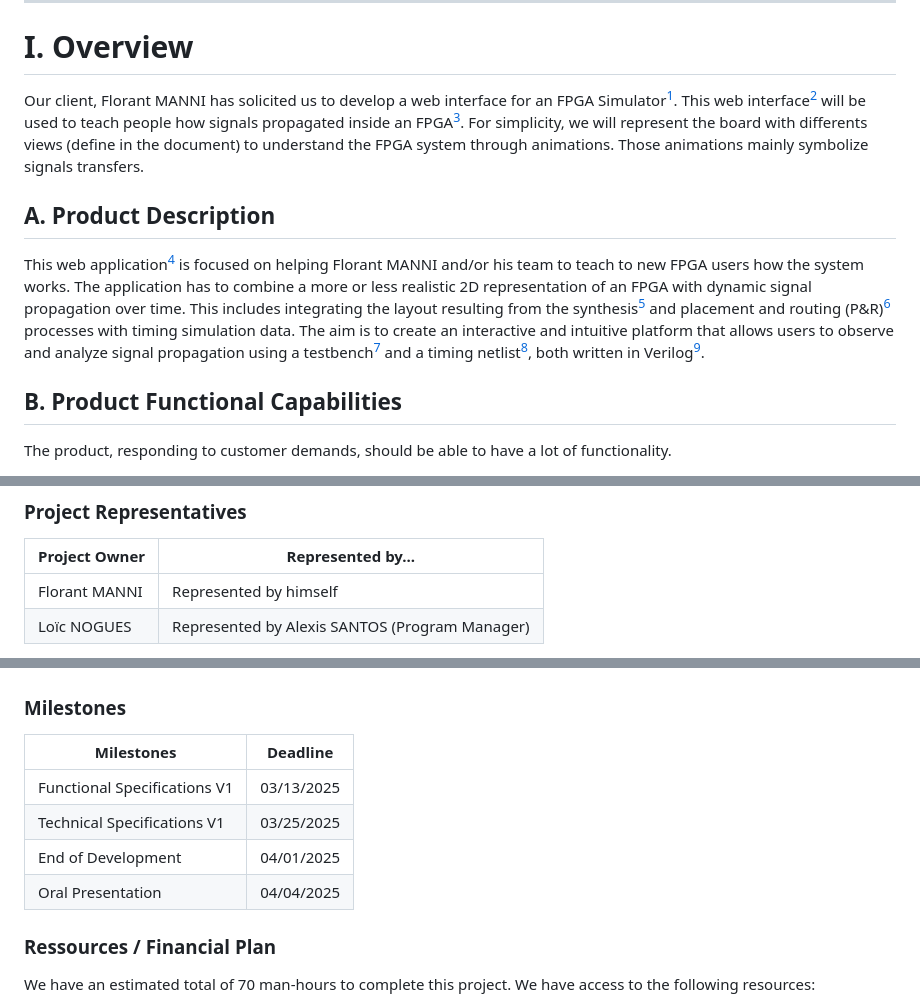
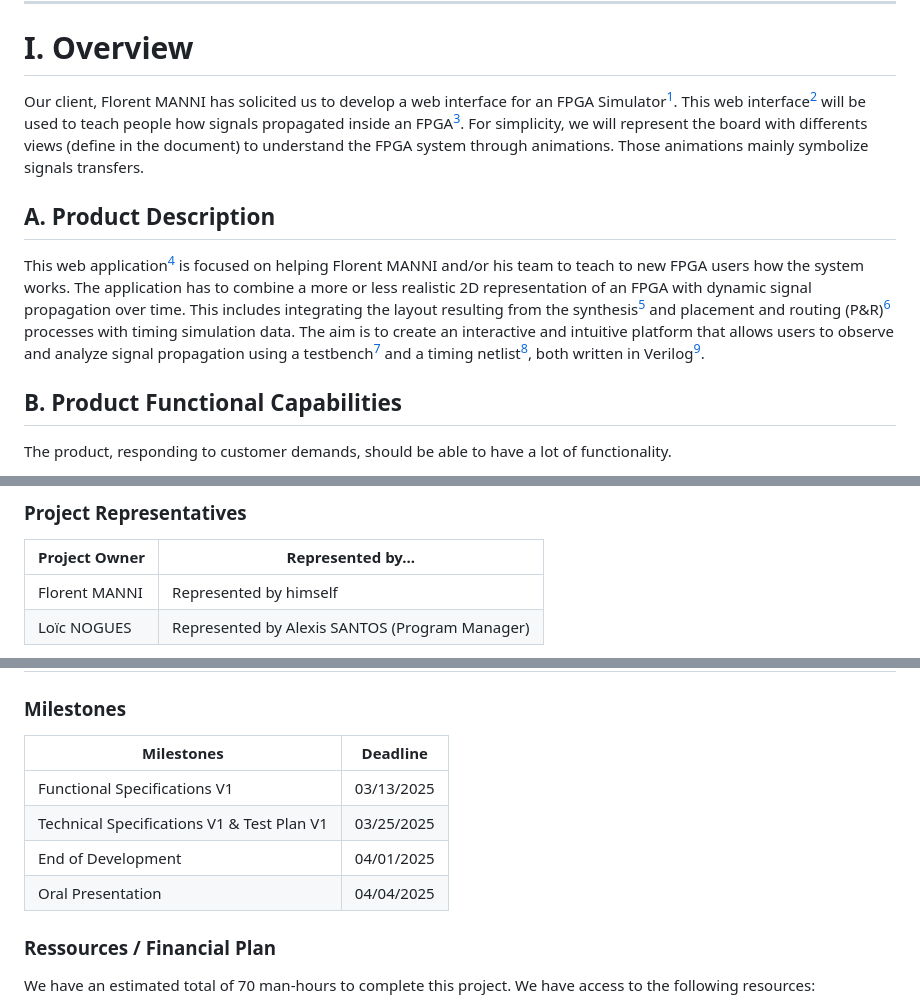
Before and after one commit to algosup/2024-2025-project-4-web-fpga-team-1, a Markdown page: functionalSpecifications/functionalSpecifications.md, 3 parts joined by grey strips. GitHub-like rendering.

Commit message:
Update functionalSpecifications.md
- Fix issues

```diff
--- a/functionalSpecifications/functionalSpecifications.md
+++ b/functionalSpecifications/functionalSpecifications.md
@@ -68,11 +68,11 @@
 
 # I. Overview
 
-Our client, Florant MANNI has solicited us to develop a web interface for an FPGA Simulator[^1]. This web interface[^3] will be used to teach people how signals propagated inside an FPGA[^2]. For simplicity, we will represent the board with differents views (define in the document) to understand the FPGA system through animations. Those animations mainly symbolize signals transfers.
+Our client, Florent MANNI has solicited us to develop a web interface for an FPGA Simulator[^1]. This web interface[^3] will be used to teach people how signals propagated inside an FPGA[^2]. For simplicity, we will represent the board with differents views (define in the document) to understand the FPGA system through animations. Those animations mainly symbolize signals transfers.
 
 ## A. Product Description
 
-This web application[^4] is focused on helping Florant MANNI and/or his team to teach to new FPGA users how the system works. The application has to combine a more or less realistic 2D representation of an FPGA with dynamic signal propagation over time. This includes integrating the layout resulting from the synthesis[^5] and placement and routing (P&R)[^6] processes with timing simulation data. The aim is to create an interactive and intuitive platform that allows users to observe and analyze signal propagation using a testbench[^7] and a timing netlist[^8], both written in Verilog[^9].
+This web application[^4] is focused on helping Florent MANNI and/or his team to teach to new FPGA users how the system works. The application has to combine a more or less realistic 2D representation of an FPGA with dynamic signal propagation over time. This includes integrating the layout resulting from the synthesis[^5] and placement and routing (P&R)[^6] processes with timing simulation data. The aim is to create an interactive and intuitive platform that allows users to observe and analyze signal propagation using a testbench[^7] and a timing netlist[^8], both written in Verilog[^9].
 
 ## B. Product Functional Capabilities
 
@@ -129,7 +129,7 @@ For that, we should use in the web app only components and styles recognized in
 
 | Project Owner | Represented by...                              |
 | ------------- | ---------------------------------------------- |
-| Florant MANNI | Represented by himself                         |
+| Florent MANNI | Represented by himself                         |
 | Loïc NOGUES   | Represented by Alexis SANTOS (Program Manager) |
 
 * Defining the vision and high-level objectives for the project.
@@ -177,12 +177,12 @@ For this project, the customer has requested us to meet the following deliverabl
 
 ### Milestones
 
-| Milestones                   | Deadline   |
-| ---------------------------- | ---------- |
-| Functional Specifications V1 | 03/13/2025 |
-| Technical Specifications V1  | 03/25/2025 |
-| End of Development           | 04/01/2025 |
-| Oral Presentation            | 04/04/2025 |
+| Milestones                                  | Deadline   |
+| ------------------------------------------- | ---------- |
+| Functional Specifications V1                | 03/13/2025 |
+| Technical Specifications V1 & Test Plan V1  | 03/25/2025 |
+| End of Development                          | 04/01/2025 |
+| Oral Presentation                           | 04/04/2025 |
 
 
 ### Ressources / Financial Plan
```
Also changed, not shown: other parts of functionalSpecifications/functionalSpecifications.md (+2 -2 lines).
